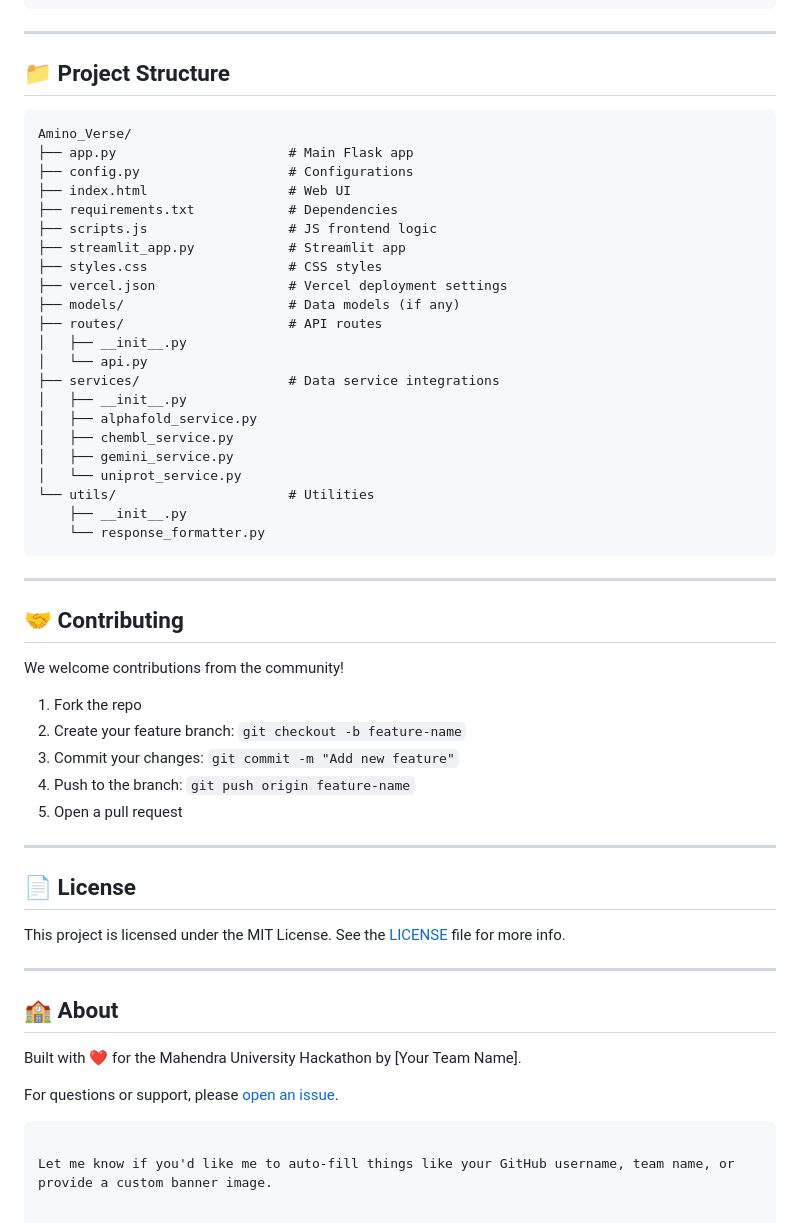
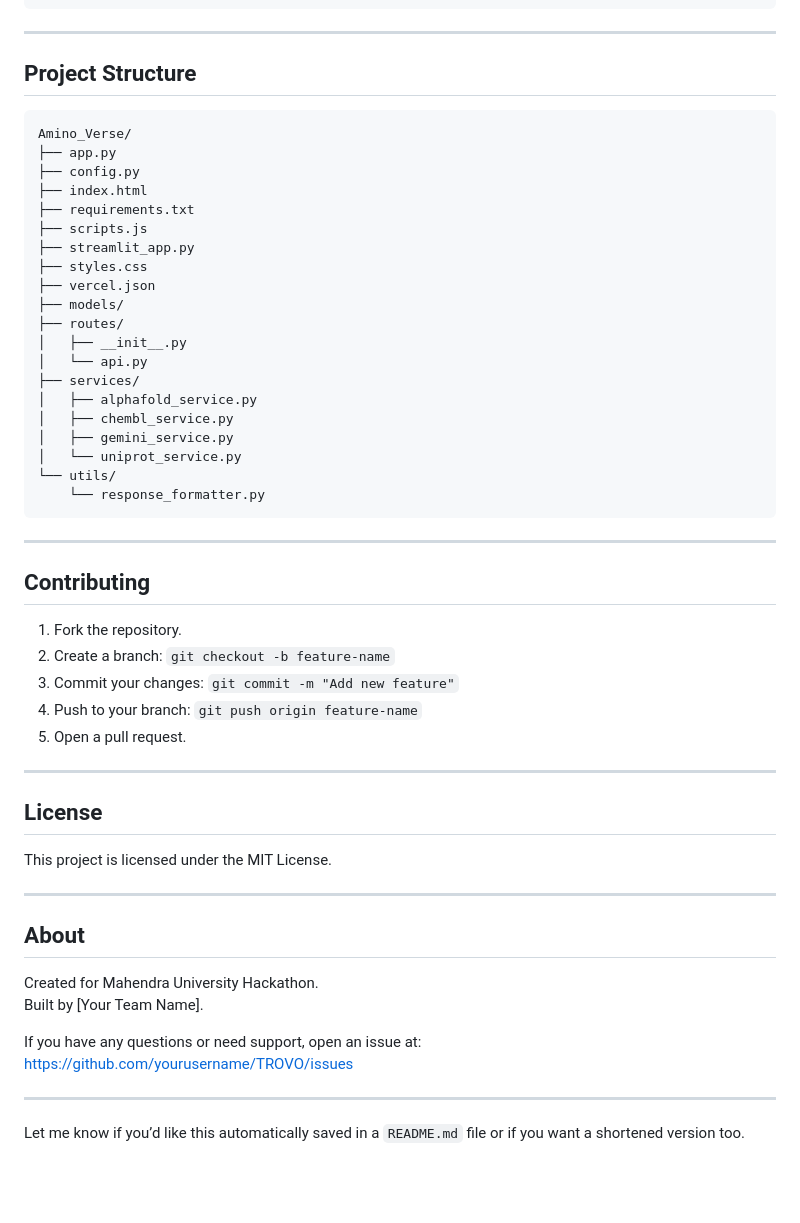
Before and after one commit to kranthiyelaboina/Trusted-Resource-for-Omics-and-Variant-Overview, a Markdown page: README.md, the part around one of its changes. Rendered like a GitHub page; blank space fills up the shorter version.

````diff
--- a/README.md
+++ b/README.md
@@ -170,58 +156,57 @@ print(data)
 
 ---
 
-## 📁 Project Structure
+## Project Structure
 
 ```
 Amino_Verse/
-├── app.py                      # Main Flask app
-├── config.py                   # Configurations
-├── index.html                  # Web UI
-├── requirements.txt            # Dependencies
-├── scripts.js                  # JS frontend logic
-├── streamlit_app.py            # Streamlit app
-├── styles.css                  # CSS styles
-├── vercel.json                 # Vercel deployment settings
-├── models/                     # Data models (if any)
-├── routes/                     # API routes
+├── app.py
+├── config.py
+├── index.html
+├── requirements.txt
+├── scripts.js
+├── streamlit_app.py
+├── styles.css
+├── vercel.json
+├── models/
+├── routes/
 │   ├── __init__.py
 │   └── api.py
-├── services/                   # Data service integrations
-│   ├── __init__.py
+├── services/
 │   ├── alphafold_service.py
 │   ├── chembl_service.py
 │   ├── gemini_service.py
 │   └── uniprot_service.py
-└── utils/                      # Utilities
-    ├── __init__.py
+└── utils/
     └── response_formatter.py
 ```
 
 ---
 
-## 🤝 Contributing
+## Contributing
 
-We welcome contributions from the community!
-
-1. Fork the repo
-2. Create your feature branch: `git checkout -b feature-name`
+1. Fork the repository.
+2. Create a branch: `git checkout -b feature-name`
 3. Commit your changes: `git commit -m "Add new feature"`
-4. Push to the branch: `git push origin feature-name`
-5. Open a pull request
+4. Push to your branch: `git push origin feature-name`
+5. Open a pull request.
 
 ---
 
-## 📄 License
+## License
 
-This project is licensed under the MIT License. See the [LICENSE](LICENSE) file for more info.
+This project is licensed under the MIT License.
 
 ---
 
-## 🏫 About
+## About
 
-Built with ❤️ for the Mahendra University Hackathon by [Your Team Name].
+Created for Mahendra University Hackathon.
+Built by [Your Team Name].
 
-For questions or support, please [open an issue](https://github.com/yourusername/TROVO/issues).
-```
+If you have any questions or need support, open an issue at:
+https://github.com/yourusername/TROVO/issues
 
-Let me know if you'd like me to auto-fill things like your GitHub username, team name, or provide a custom banner image.
+---
+
+Let me know if you’d like this automatically saved in a `README.md` file or if you want a shortened version too.
````
Also changed, not shown: other parts of README.md (+80 -94 lines).
